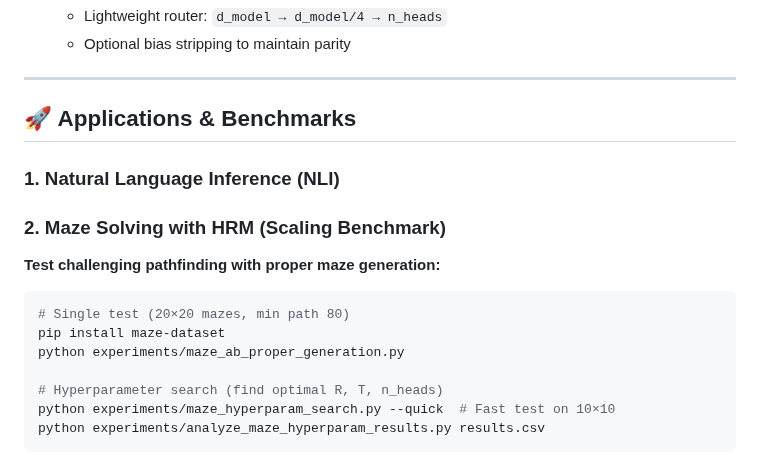
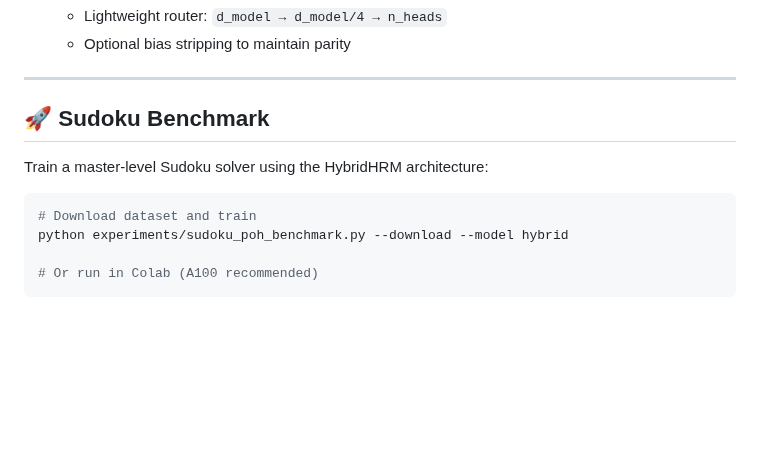
Before and after one commit to Eran-BA/PoT, a Markdown page: README.md, the part around one of its changes. GitHub-like rendering; blank space fills up the shorter version.

````diff
--- a/README.md
+++ b/README.md
@@ -335,21 +335,14 @@ PoHBlock (×N)              # Head-wise routing (via HRM controller) + MHA + FFN
 
 ---
 
-## 🚀 Applications & Benchmarks
+## 🚀 Sudoku Benchmark
 
-### 1. Natural Language Inference (NLI)
-
-### 2. Maze Solving with HRM (Scaling Benchmark)
-
-**Test challenging pathfinding with proper maze generation:**
+Train a master-level Sudoku solver using the HybridHRM architecture:
 
 ```bash
-# Single test (20×20 mazes, min path 80)
-pip install maze-dataset
-python experiments/maze_ab_proper_generation.py
+# Download dataset and train
+python experiments/sudoku_poh_benchmark.py --download --model hybrid
 
-# Hyperparameter search (find optimal R, T, n_heads)
-python experiments/maze_hyperparam_search.py --quick  # Fast test on 10×10
-python experiments/analyze_maze_hyperparam_results.py results.csv
+# Or run in Colab (A100 recommended)
 ```
 
````
Also changed, not shown: other parts of README.md (+7 -45 lines).
